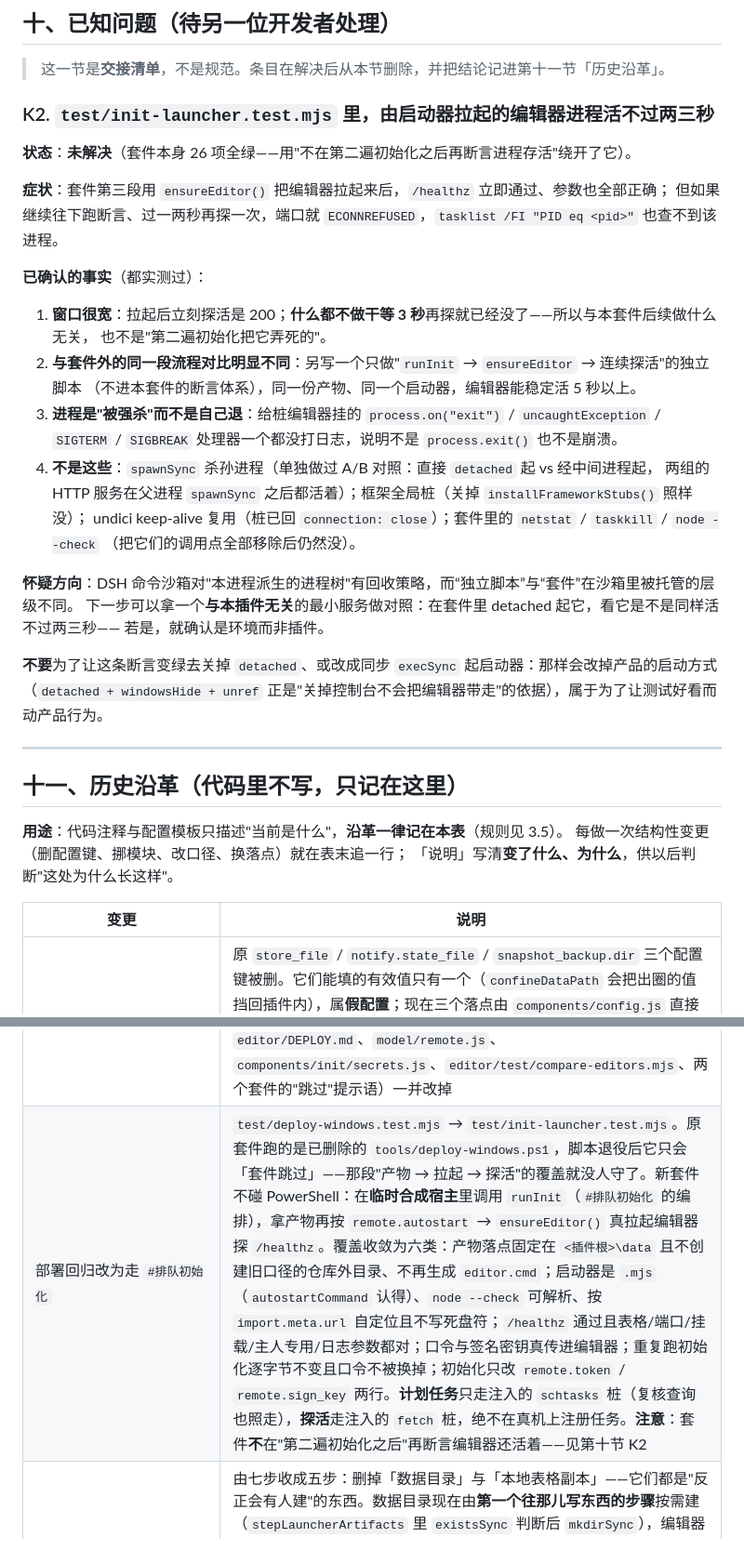
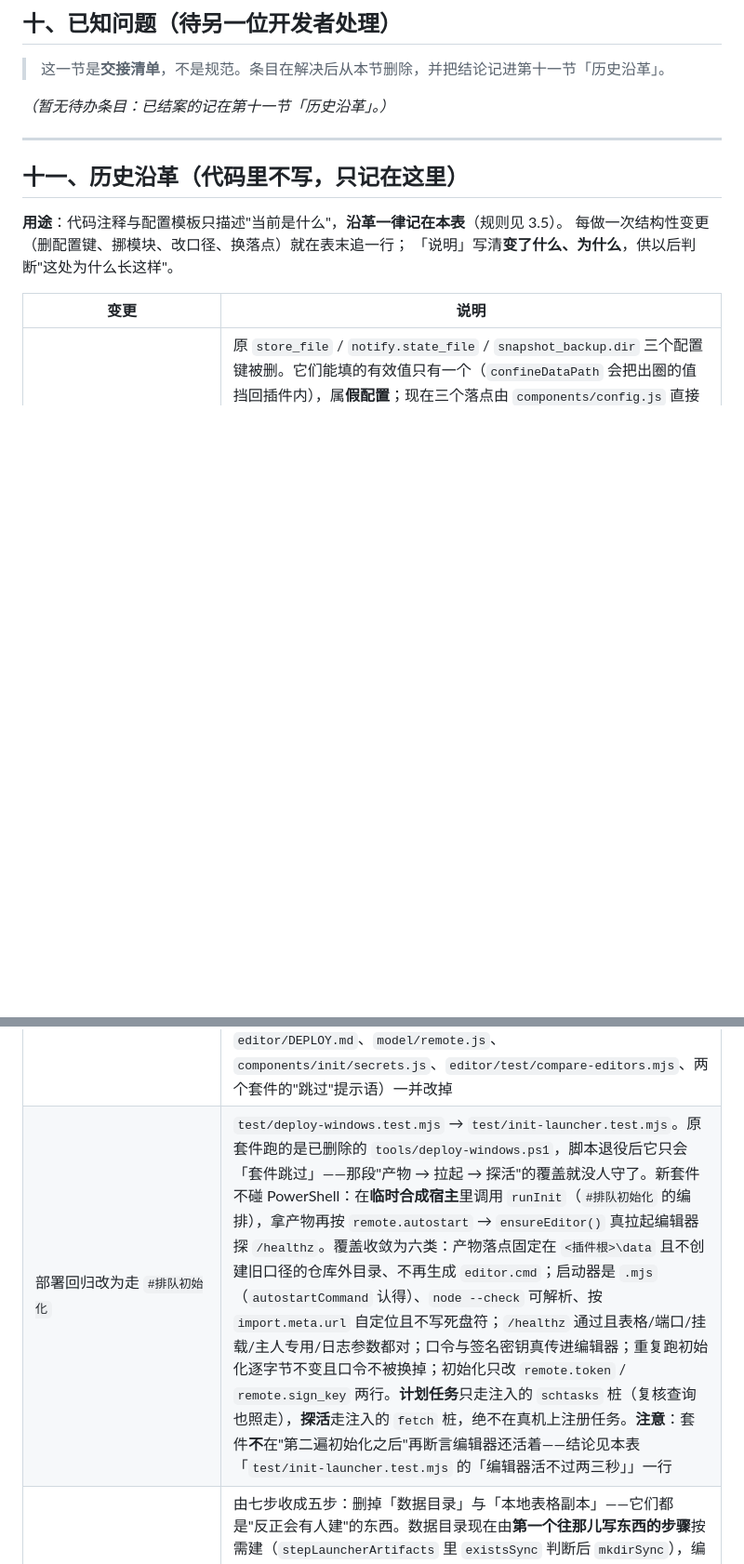
Before and after one commit to Hyposelenia-Moon/abyss-queue, a Markdown page: AGENTS.md, 2 parts joined by grey strips. Shown at 93% size. Rendered like a GitHub page; blank space fills up the shorter version.

Commit message:
docs: AGENTS.md 给 K2 结案归档，并修掉指向第十节的死引用
- AGENTS.md 第十节：删除 K2 整段，改为保留说明与一行「暂无待办条目」占位
 - AGENTS.md 第十一节：新增 K2 结论行（非缺陷：套件 finally 的 taskkill 所致；含实测时间线、对照实验、误判成因与建议覆盖写法）
 - AGENTS.md 第十一节：把「部署回归改为走 #排队初始化」里的「见第十节 K2」改为指向本表新行

```diff
--- a/AGENTS.md
+++ b/AGENTS.md
@@ -216,32 +216,7 @@ Plugin/
 
 > 这一节是**交接清单**，不是规范。条目在解决后从本节删除，并把结论记进第十一节「历史沿革」。
 
-### K2. `test/init-launcher.test.mjs` 里，由启动器拉起的编辑器进程活不过两三秒
-
-**状态**：**未解决**（套件本身 26 项全绿——用"不在第二遍初始化之后再断言进程存活"绕开了它）。
-
-**症状**：套件第三段用 `ensureEditor()` 把编辑器拉起来后，`/healthz` 立即通过、参数也全部正确；
-但如果继续往下跑断言、过一两秒再探一次，端口就 `ECONNREFUSED`，`tasklist /FI "PID eq <pid>"` 也查不到该进程。
-
-**已确认的事实**（都实测过）：
-
-1. **窗口很宽**：拉起后立刻探活是 200；**什么都不做干等 3 秒**再探就已经没了——所以与本套件后续做什么无关，
-   也不是"第二遍初始化把它弄死的"。
-2. **与套件外的同一段流程对比明显不同**：另写一个只做"`runInit` → `ensureEditor` → 连续探活"的独立脚本
-   （不进本套件的断言体系），同一份产物、同一个启动器，编辑器能稳定活 5 秒以上。
-3. **进程是"被强杀"而不是自己退**：给桩编辑器挂的 `process.on("exit")` / `uncaughtException` /
-   `SIGTERM` / `SIGBREAK` 处理器一个都没打日志，说明不是 `process.exit()` 也不是崩溃。
-4. **不是这些**：`spawnSync` 杀孙进程（单独做过 A/B 对照：直接 `detached` 起 vs 经中间进程起，
-   两组的 HTTP 服务在父进程 `spawnSync` 之后都活着）；框架全局桩（关掉 `installFrameworkStubs()` 照样没）；
-   undici keep-alive 复用（桩已回 `connection: close`）；套件里的 `netstat` / `taskkill` / `node --check`
-   （把它们的调用点全部移除后仍然没）。
-
-**怀疑方向**：DSH 命令沙箱对"本进程派生的进程树"有回收策略，而“独立脚本”与“套件”在沙箱里被托管的层级不同。
-下一步可以拿一个**与本插件无关**的最小服务做对照：在套件里 detached 起它，看它是不是同样活不过两三秒——
-若是，就确认是环境而非插件。
-
-**不要**为了让这条断言变绿去关掉 `detached`、或改成同步 `execSync` 起启动器：那样会改掉产品的启动方式
-（`detached + windowsHide + unref` 正是"关掉控制台不会把编辑器带走"的依据），属于为了让测试好看而动产品行为。
+*（暂无待办条目：已结案的记在第十一节「历史沿革」。）*
 
 ---
 
@@ -272,6 +247,6 @@ Plugin/
 | 自我更新落到 apps | 新增 `apps/update.js`（`#排队更新` / `#排队强制更新`，主人专用）与 `components/update.js`（纯逻辑，注入 `exec`/`restart`）。**为什么自己实现**：框架 `#更新` 的规则是 `^#(安?静)?(强制)?更新` 且 `priority: -Infinity`，**任何以 `#更新` 开头的消息都被它先吃掉**，插件用 `#更新…` 写法抢不到；所以改用 `#排队**更新**`（与 `#排队` / `#排队初始化` 同族）。更新成功调框架的 `Bot.restart()` 重启——那是框架自己暴露的能力，不算改框架；本机启动器再据 `data/restart.flag` 把编辑器一并拉起。**判定口径**：有没有新代码**看提交号变化，不看 `git pull` 输出**（强制更新先 `reset --hard`，随后 pull 必然报 `Already up to date`，按输出判会"更新了却不重启"）。同时删掉整套「框架补丁自检」（`model/patches.js`、`test/patches-host.test.mjs`、`AppBase` 构造函数里的调用），因为按新规定它检查的东西**不该被要求**。`test/update.test.mjs` 20 项；`workbook.test.mjs` 的规则数与命令表断言同步（3 → 5 条） |
 | 字体改为随源码分发 | 字体（原神标准字体「汉仪文黑-65W」`HYWH-65W` 与 `tttgbnumber`）改为**入库**在 `resources/common/font/`，与 Axiu-Plugin / Atlas-Plugin 同位置同文件（各带 `.woff` + `.ttf`），并逐字节等同旧缓存。删掉整套「首次渲染联网下载 + `data/fonts` 缓存 + 镜像列表」：`components/font.js` 只剩"按名取 `file://` 路径"，配置键 `font_download` / `font_mirrors` 与其锅巴字段一并删除，编辑器 `/font/cn.woff` 改为直达入库文件。**注意 `components/render-html.js` 的 `themeData` 必须是 `async`**：调用方写 `const theme = await themeData()`，若它同步返回 Promise，`{ ...view, ...theme }` 展开的是 Promise 自身属性（一个都没有）——字体字段会静默丢掉且不报错（`test/guoba.test.mjs` 有一条断言专门钉这个）。**遗留**：`test/commands.test.mjs` 一条断言因此暴露失败，结论见本表「`test/commands.test.mjs` 的「多榜总览」断言竞态」一行 |
 | `tools/` 目录退役 | 删除整个 `tools/`（`deploy-windows.ps1`、`一键部署.cmd`、`make-template.mjs`）。**理由**：前两个与 `#排队初始化` 是同一件事的两套实现（一个 PowerShell、一个指令），留着必然漂移；`make-template.mjs` 是一次性工具，它生成的 `resources/空模板.xlsx` 早已入库。**入口链收敛为一处**：启动器产物（`editor-path.txt` + `editor-launch.mjs` + 两个 vbs）只由 `#排队初始化` 生成，本机编辑器的自动拉起只由 `remote.autostart`（`model/remote.js` 的 `ensureEditor`，插件加载后与首次读表两处触发）负责——**这两条都不依赖 `tools/`**。连带把引用它的注释与文档（`editor/editor.mjs` 顶部、`editor/README.md`、`editor/DEPLOY.md`、`model/remote.js`、`components/init/secrets.js`、`editor/test/compare-editors.mjs`、两个套件的"跳过"提示语）一并改掉 |
-| 部署回归改为走 `#排队初始化` | `test/deploy-windows.test.mjs` → `test/init-launcher.test.mjs`。原套件跑的是已删除的 `tools/deploy-windows.ps1`，脚本退役后它只会「套件跳过」——那段"产物 → 拉起 → 探活"的覆盖就没人守了。新套件不碰 PowerShell：在**临时合成宿主**里调用 `runInit`（`#排队初始化` 的编排），拿产物再按 `remote.autostart` → `ensureEditor()` 真拉起编辑器探 `/healthz`。覆盖收敛为六类：产物落点固定在 `<插件根>\data` 且不创建旧口径的仓库外目录、不再生成 `editor.cmd`；启动器是 `.mjs`（`autostartCommand` 认得）、`node --check` 可解析、按 `import.meta.url` 自定位且不写死盘符；`/healthz` 通过且表格/端口/挂载/主人专用/日志参数都对；口令与签名密钥真传进编辑器；重复跑初始化逐字节不变且口令不被换掉；初始化只改 `remote.token` / `remote.sign_key` 两行。**计划任务**只走注入的 `schtasks` 桩（复核查询也照走），**探活**走注入的 `fetch` 桩，绝不在真机上注册任务。**注意**：套件**不**在"第二遍初始化之后"再断言编辑器还活着——见第十节 K2 |
+| 部署回归改为走 `#排队初始化` | `test/deploy-windows.test.mjs` → `test/init-launcher.test.mjs`。原套件跑的是已删除的 `tools/deploy-windows.ps1`，脚本退役后它只会「套件跳过」——那段"产物 → 拉起 → 探活"的覆盖就没人守了。新套件不碰 PowerShell：在**临时合成宿主**里调用 `runInit`（`#排队初始化` 的编排），拿产物再按 `remote.autostart` → `ensureEditor()` 真拉起编辑器探 `/healthz`。覆盖收敛为六类：产物落点固定在 `<插件根>\data` 且不创建旧口径的仓库外目录、不再生成 `editor.cmd`；启动器是 `.mjs`（`autostartCommand` 认得）、`node --check` 可解析、按 `import.meta.url` 自定位且不写死盘符；`/healthz` 通过且表格/端口/挂载/主人专用/日志参数都对；口令与签名密钥真传进编辑器；重复跑初始化逐字节不变且口令不被换掉；初始化只改 `remote.token` / `remote.sign_key` 两行。**计划任务**只走注入的 `schtasks` 桩（复核查询也照走），**探活**走注入的 `fetch` 桩，绝不在真机上注册任务。**注意**：套件**不**在"第二遍初始化之后"再断言编辑器还活着——结论见本表「`test/init-launcher.test.mjs` 的「编辑器活不过两三秒」」一行 |
 | `#排队初始化` 砍掉多余的两步 | 由七步收成五步：删掉「数据目录」与「本地表格副本」——它们都是"反正会有人建"的东西。数据目录现在由**第一个往那儿写东西的步骤**按需建（`stepLauncherArtifacts` 里 `existsSync` 判断后 `mkdirSync`），编辑器写文件时（`editor/util.js`）与启动器复制表格时也会建；本地表格副本本来就由启动器在"本机还没有表"时用 `resources/空模板.xlsx` 起一份（`editor-launch.mjs`）。**收益**：初始化不再碰空模板（夹具也就不用搬它），少两次落盘，报告短两行；`initPaths` 去掉 `templateXlsx`，`STEP_TITLES` 收成 5 项。**遇错即停/幂等/不覆盖三条硬规矩不变**：`existsSync` 后再 `mkdirSync` 正是为了重复跑仍然"零落盘"（`test/init.test.mjs` 有一条断言钉住）。连带改：`test/init.test.mjs`（遇错即停的用例从"空模板缺失停在第 2 步"换成"配置里没有 `remote:` 段停在第 1 步"；异常注入的用例按新编号对到第 2 步）、`test/init-launcher.test.mjs`（`26` 项：本地副本改由**启动器**生成，断言换成"初始化不许建它"+「拉起后副本内容等于入库空模板」）、`README.md`、`docs/开发说明.md`、`editor/README.md` |
 | `test/commands.test.mjs` 的「多榜总览」断言竞态（原第十节 K1） | **测试自身的竞态，不是产品缺陷**。该条 `check("多榜总览仍是 #排队 一条", async () => …)` 没有 `await`，回调在 `await say("#排队")` 处让出后与紧接着的「图片模式：`#排队 危战`」交错，`lastCall()`（`sent.renderCalls.at(-1)`）读到的是后者的 `queue/queue`，于是「期望 `queue/menu`」那条偶发变红；隔离环境下 `#排队` 稳定渲染 `queue/menu`。**处置**：给该 check 补 `await`，三条精确断言（`fnc === "menu"`、`tpl === "queue/menu"`、`sheets.length === 3`）原样保留；**不采用**「只要记录里出现过 menu 就算过」的弱化写法。修后该套件 17/0、全套件 47 套绿 |
```
Also changed, not shown: other parts of AGENTS.md (+1 -0 lines).
